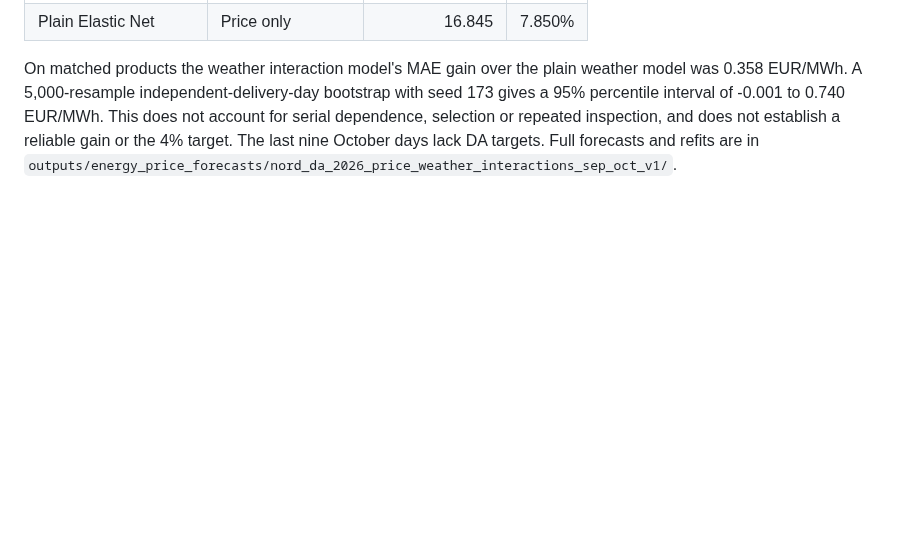
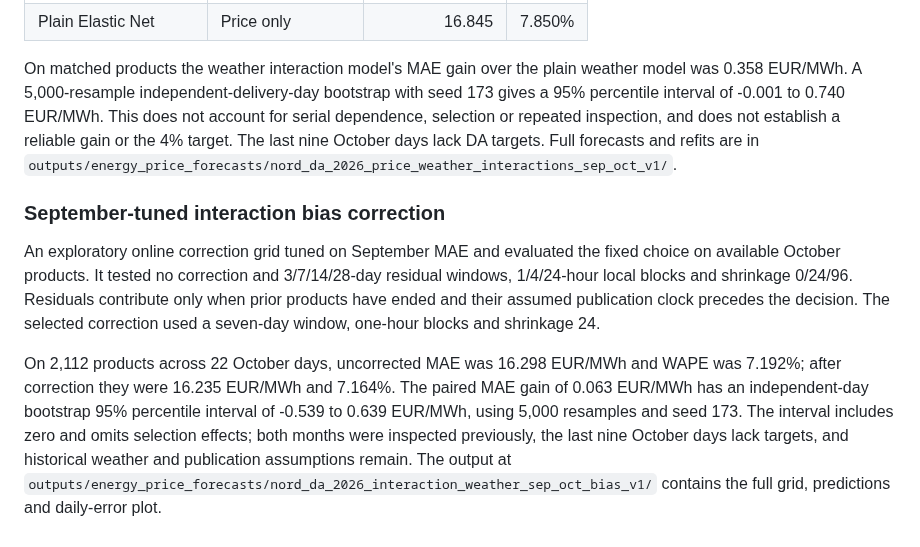
Before and after one commit to rghetti/bess_pv_trading, a Markdown page: docs/reviews/price_da_price_weather_2026.md, the part around the change. GitHub-like rendering; blank space fills up the shorter version.

Commit message:
Report October bias correction of DA interaction forecasts
Record September-tuned correction settings, matched October errors, paired day-bootstrap interval and the limitations of repeated historical selection and assumed data availability.

```diff
--- a/docs/reviews/price_da_price_weather_2026.md
+++ b/docs/reviews/price_da_price_weather_2026.md
@@ -145,3 +145,22 @@ EUR/MWh. This does not account for serial dependence, selection or repeated
 inspection, and does not establish a reliable gain or the 4% target. The last
 nine October days lack DA targets. Full forecasts and refits are in
 `outputs/energy_price_forecasts/nord_da_2026_price_weather_interactions_sep_oct_v1/`.
+
+### September-tuned interaction bias correction
+
+An exploratory online correction grid tuned on September MAE and evaluated
+the fixed choice on available October products. It tested no correction and
+3/7/14/28-day residual windows, 1/4/24-hour local blocks and shrinkage
+0/24/96. Residuals contribute only when prior products have ended and their
+assumed publication clock precedes the decision. The selected correction used
+a seven-day window, one-hour blocks and shrinkage 24.
+
+On 2,112 products across 22 October days, uncorrected MAE was 16.298 EUR/MWh
+and WAPE was 7.192%; after correction they were 16.235 EUR/MWh and 7.164%.
+The paired MAE gain of 0.063 EUR/MWh has an independent-day bootstrap 95%
+percentile interval of -0.539 to 0.639 EUR/MWh, using 5,000 resamples and
+seed 173. The interval includes zero and omits selection effects; both
+months were inspected previously, the last nine October days lack targets,
+and historical weather and publication assumptions remain. The output at
+`outputs/energy_price_forecasts/nord_da_2026_interaction_weather_sep_oct_bias_v1/`
+contains the full grid, predictions and daily-error plot.
```
